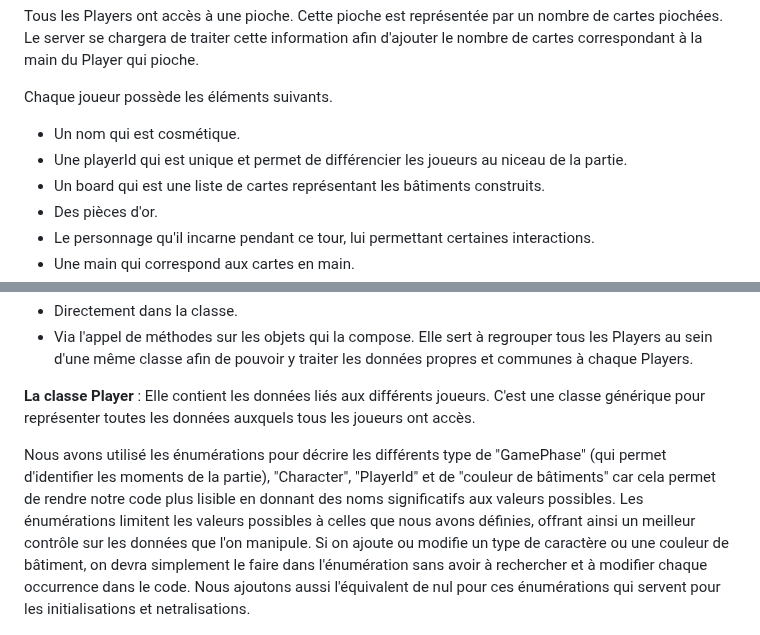
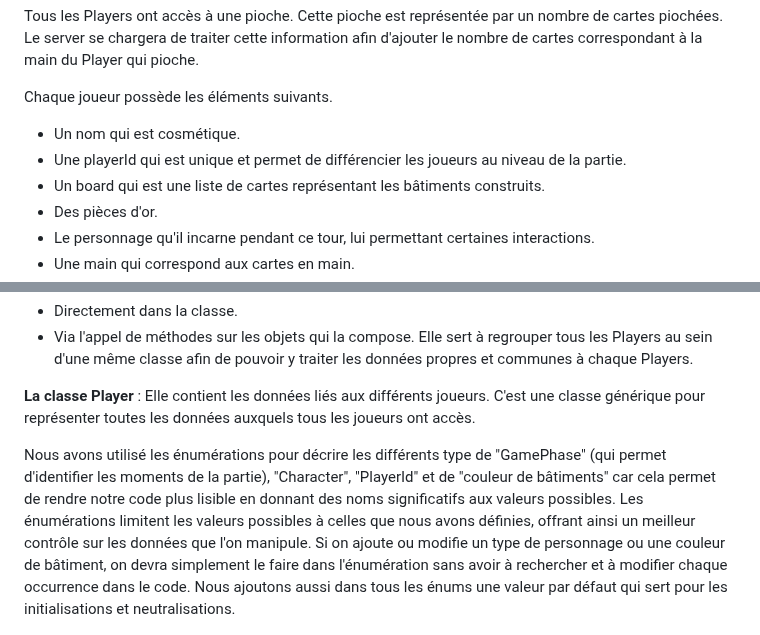
Before and after one commit to GuillaumeChamp/School-Project-PLT, a Markdown page: rapport/rapport.md, 2 parts joined by grey strips. Rendered like a GitHub page.

```diff
--- a/rapport/rapport.md
+++ b/rapport/rapport.md
@@ -164,7 +164,7 @@ Tous les Players ont accès à une pioche. Cette pioche est représentée par un
 Chaque joueur possède les éléments suivants.
 
 - Un nom qui est cosmétique.
-- Une playerId qui est unique et permet de différencier les joueurs au niceau de la partie.
+- Une playerId qui est unique et permet de différencier les joueurs au niveau de la partie.
 - Un board qui est une liste de cartes représentant les bâtiments construits.
 - Des pièces d'or.
 - Le personnage qu'il incarne pendant ce tour, lui permettant certaines interactions.
@@ -208,7 +208,8 @@ Elle sert à regrouper tous les Players au sein d'une même classe afin de pouvo
 **La classe Player** : Elle contient les données liés aux différents joueurs. C'est une classe générique pour représenter toutes les données auxquels tous les joueurs ont accès.
 
 
-Nous avons utilisé les énumérations pour décrire les différents type de "GamePhase" (qui permet d'identifier les moments de la partie), "Character", "PlayerId" et de "couleur de bâtiments" car cela permet de rendre notre code plus lisible en donnant des noms significatifs aux valeurs possibles. Les énumérations limitent les valeurs possibles à celles que nous avons définies, offrant ainsi un meilleur contrôle sur les données que l'on manipule. Si on ajoute ou modifie un type de caractère ou une couleur de bâtiment, on devra simplement le faire dans l'énumération sans avoir à rechercher et à modifier chaque occurrence dans le code. Nous ajoutons aussi l'équivalent de nul pour ces énumérations qui servent pour les initialisations et netralisations.
+Nous avons utilisé les énumérations pour décrire les différents type de "GamePhase" (qui permet d'identifier les moments de la partie), "Character", "PlayerId" et de "couleur de bâtiments" car cela permet de rendre notre code plus lisible en donnant des noms significatifs aux valeurs possibles. Les énumérations limitent les valeurs possibles à celles que nous avons définies, offrant ainsi un meilleur contrôle sur les données que l'on manipule. Si on ajoute ou modifie un type de personnage ou une couleur de bâtiment, on devra simplement le faire dans l'énumération sans avoir à rechercher et à modifier chaque occurrence dans le code.
+Nous ajoutons aussi dans tous les énums une valeur par défaut qui sert pour les initialisations et neutralisations.
 
 
 
```
